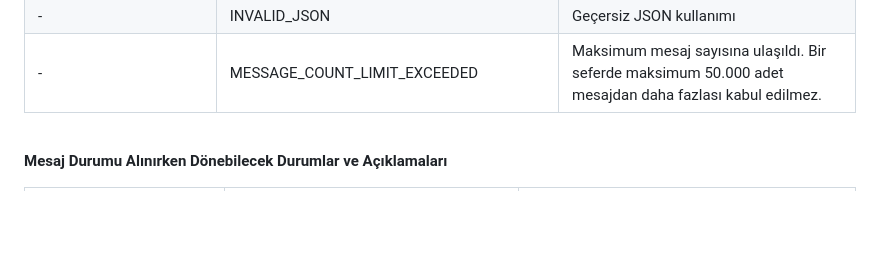
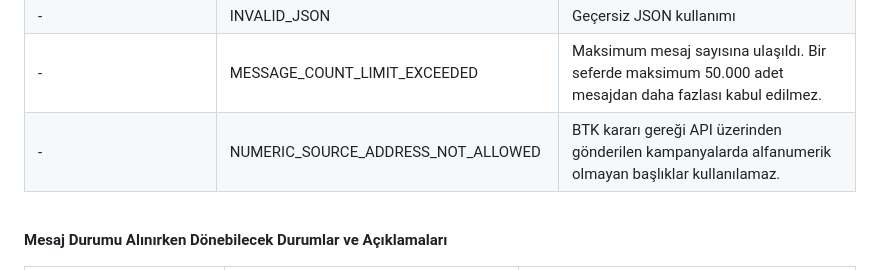
Before and after one commit to verimor/SMS-API, a Markdown page: user_guide.md, the part around the change. Rendered like a GitHub page; blank space fills up the shorter version.

Commit message:
Update user_guide.md
BTK karar, updated non alphanumeric header

```diff
--- a/user_guide.md
+++ b/user_guide.md
@@ -692,6 +692,7 @@ SMS gönderirken ve gönderim raporu alırken size dönen status sahalarında a
 | -                     | INVALID_RECIPIENT                   | Geçersiz gönderim tipi.                                                                 |
 | -                     | INVALID_JSON                        | Geçersiz JSON kullanımı                                                                 |
 | -                     | MESSAGE_COUNT_LIMIT_EXCEEDED        | Maksimum mesaj sayısına ulaşıldı. Bir seferde maksimum 50.000 adet mesajdan daha fazlası kabul edilmez.|
+| -                     | NUMERIC_SOURCE_ADDRESS_NOT_ALLOWED  | BTK kararı gereği API üzerinden gönderilen kampanyalarda alfanumerik olmayan başlıklar kullanılamaz.|
 
 
 <br/>
```
